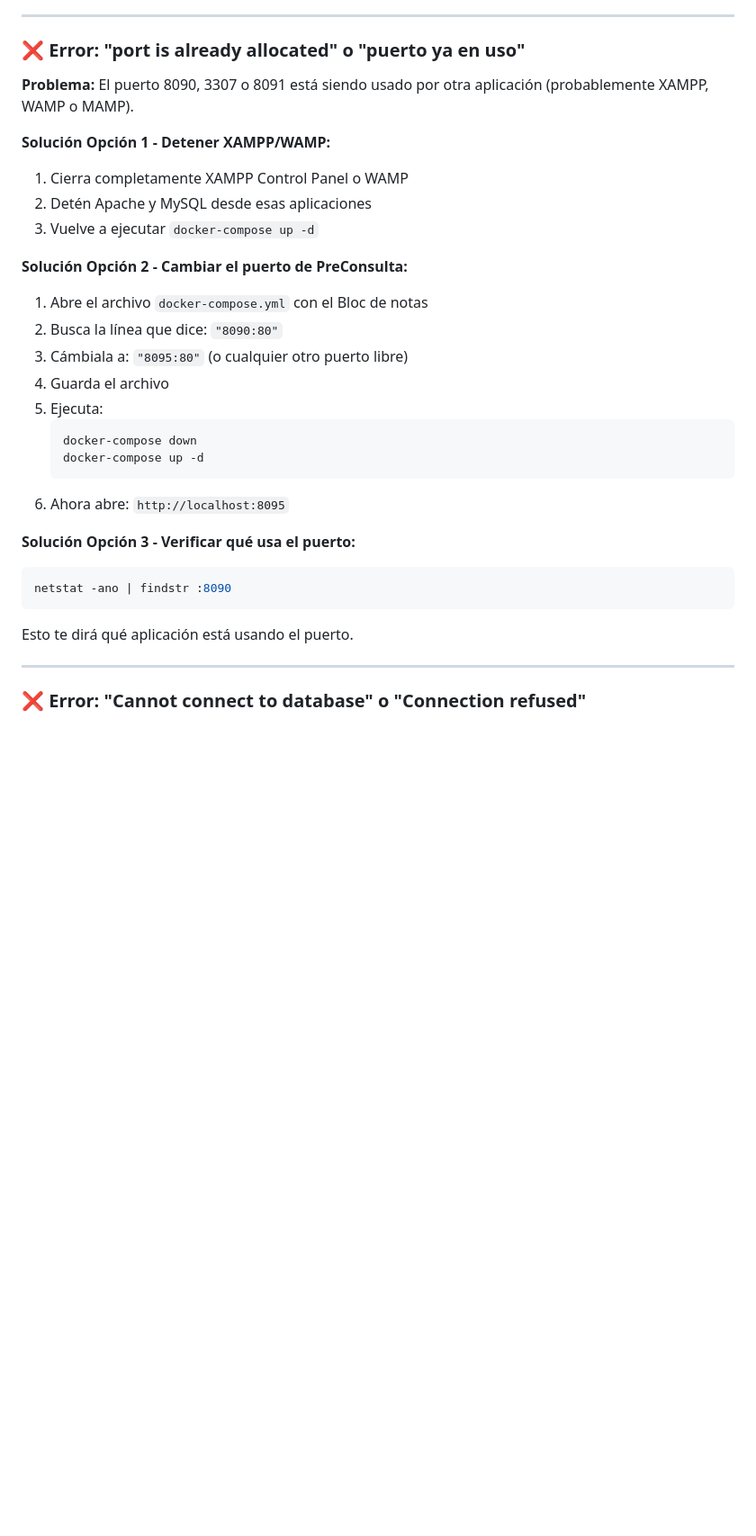
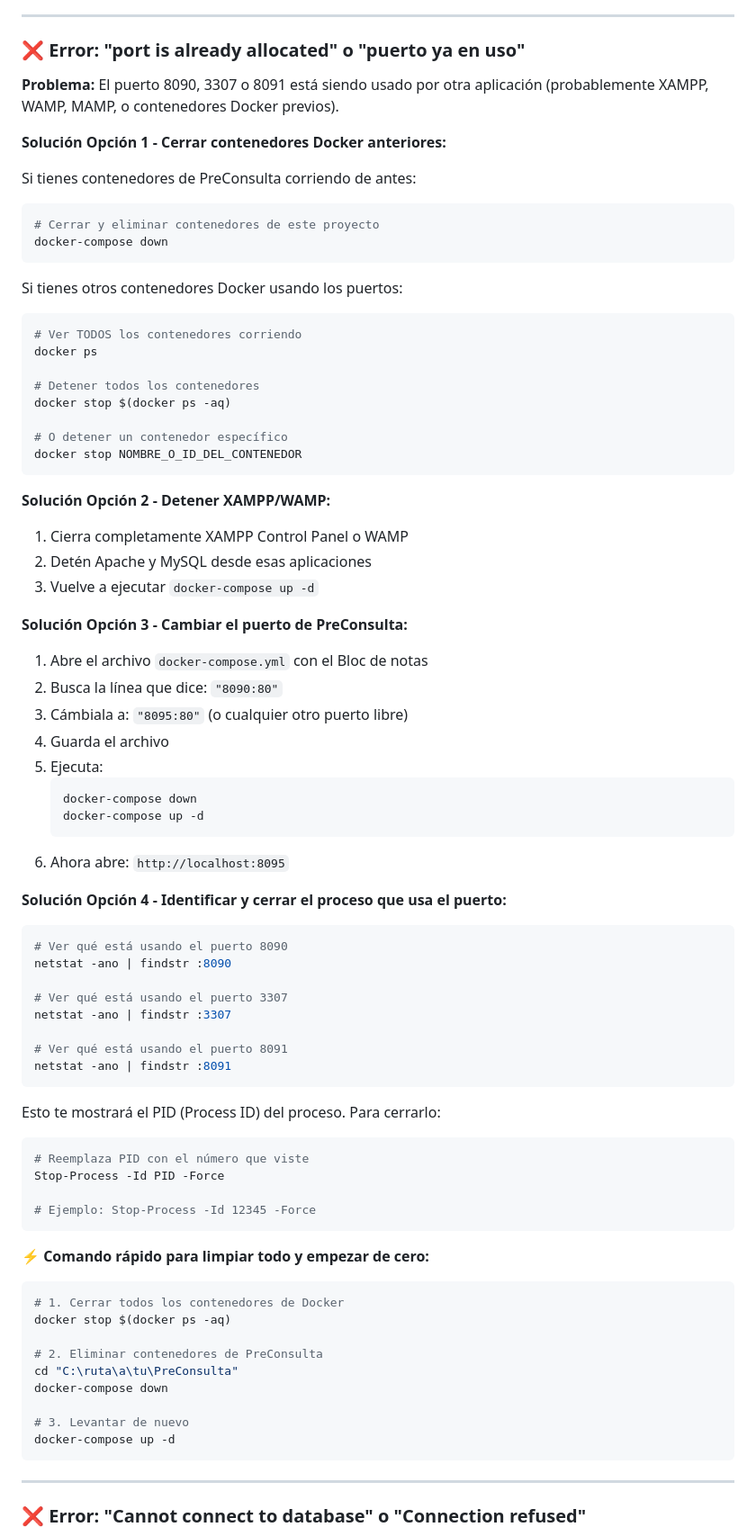
Before and after one commit to sergio-delolmo-riol/PreConsulta, a Markdown page: inicio.md, the part around the change. Shown: that part at 90% size. Rendered like a GitHub page; blank space fills up the shorter version.

Commit message:
Comit, para ayuda docker

````diff
--- a/inicio.md
+++ b/inicio.md
@@ -347,14 +347,34 @@ docker-compose up -d
 
 ### ❌ Error: "port is already allocated" o "puerto ya en uso"
 
-**Problema:** El puerto 8090, 3307 o 8091 está siendo usado por otra aplicación (probablemente XAMPP, WAMP o MAMP).
+**Problema:** El puerto 8090, 3307 o 8091 está siendo usado por otra aplicación (probablemente XAMPP, WAMP, MAMP, o contenedores Docker previos).
 
-**Solución Opción 1 - Detener XAMPP/WAMP:**
+**Solución Opción 1 - Cerrar contenedores Docker anteriores:**
+
+Si tienes contenedores de PreConsulta corriendo de antes:
+```powershell
+# Cerrar y eliminar contenedores de este proyecto
+docker-compose down
+```
+
+Si tienes otros contenedores Docker usando los puertos:
+```powershell
+# Ver TODOS los contenedores corriendo
+docker ps
+
+# Detener todos los contenedores
+docker stop $(docker ps -aq)
+
+# O detener un contenedor específico
+docker stop NOMBRE_O_ID_DEL_CONTENEDOR
+```
+
+**Solución Opción 2 - Detener XAMPP/WAMP:**
 1. Cierra completamente XAMPP Control Panel o WAMP
 2. Detén Apache y MySQL desde esas aplicaciones
 3. Vuelve a ejecutar `docker-compose up -d`
 
-**Solución Opción 2 - Cambiar el puerto de PreConsulta:**
+**Solución Opción 3 - Cambiar el puerto de PreConsulta:**
 1. Abre el archivo `docker-compose.yml` con el Bloc de notas
 2. Busca la línea que dice: `"8090:80"`
 3. Cámbiala a: `"8095:80"` (o cualquier otro puerto libre)
@@ -366,11 +386,41 @@ docker-compose up -d
    ```
 6. Ahora abre: `http://localhost:8095`
 
-**Solución Opción 3 - Verificar qué usa el puerto:**
+**Solución Opción 4 - Identificar y cerrar el proceso que usa el puerto:**
+
 ```powershell
+# Ver qué está usando el puerto 8090
 netstat -ano | findstr :8090
+
+# Ver qué está usando el puerto 3307
+netstat -ano | findstr :3307
+
+# Ver qué está usando el puerto 8091
+netstat -ano | findstr :8091
 ```
-Esto te dirá qué aplicación está usando el puerto.
+
+Esto te mostrará el PID (Process ID) del proceso. Para cerrarlo:
+
+```powershell
+# Reemplaza PID con el número que viste
+Stop-Process -Id PID -Force
+
+# Ejemplo: Stop-Process -Id 12345 -Force
+```
+
+**⚡ Comando rápido para limpiar todo y empezar de cero:**
+
+```powershell
+# 1. Cerrar todos los contenedores de Docker
+docker stop $(docker ps -aq)
+
+# 2. Eliminar contenedores de PreConsulta
+cd "C:\ruta\a\tu\PreConsulta"
+docker-compose down
+
+# 3. Levantar de nuevo
+docker-compose up -d
+```
 
 ---
 
````
